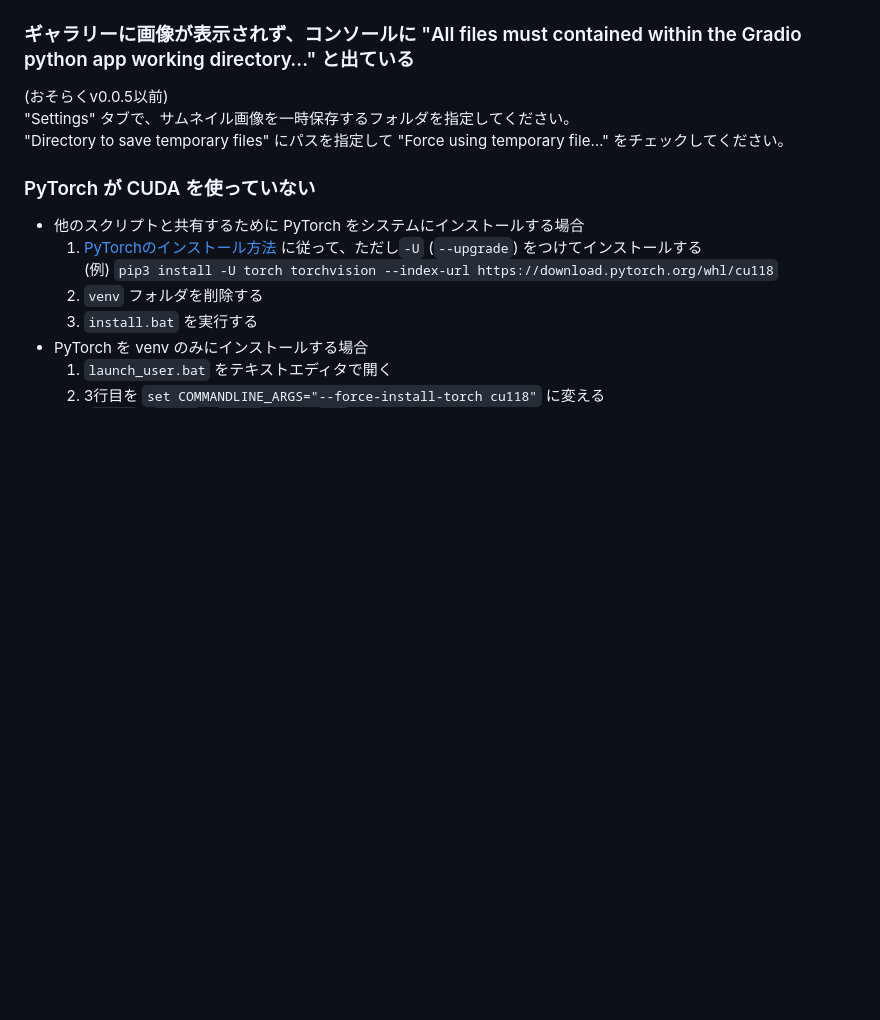
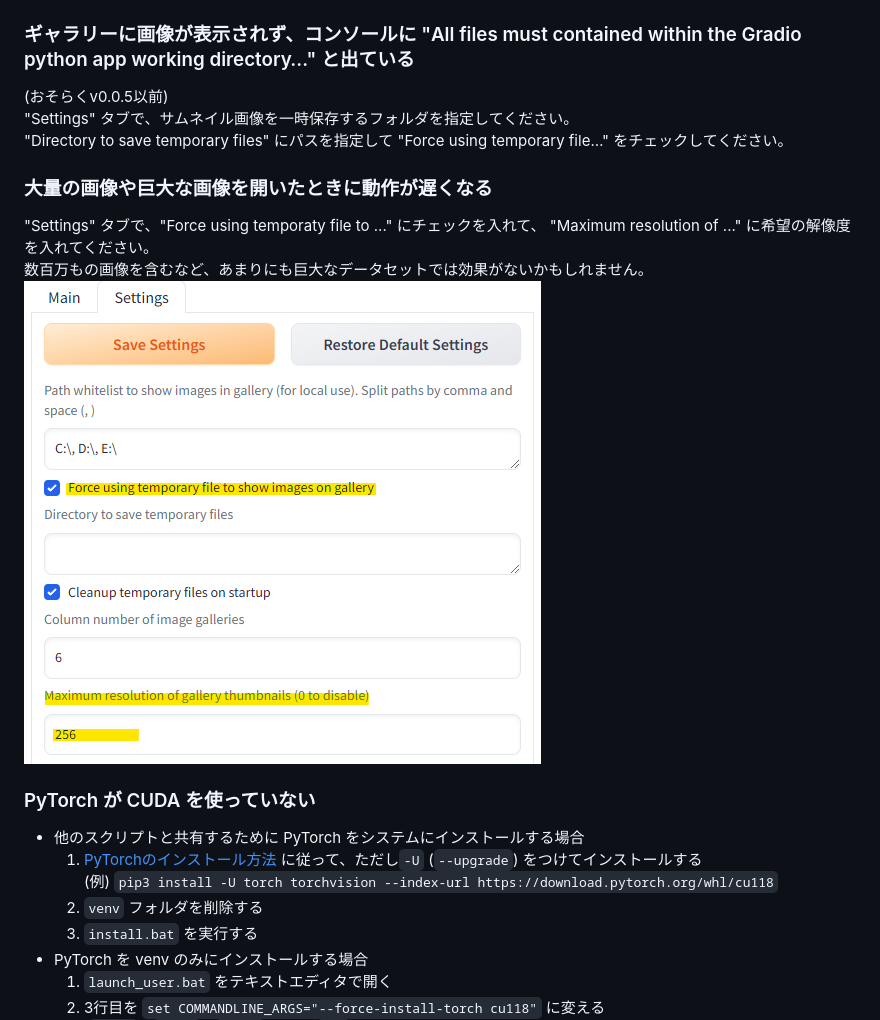
Before and after one commit to toshiaki1729/dataset-tag-editor-standalone, a Markdown page: README-JP.md, the part around the change. GitHub-like rendering; pictures changed too: pic/ss12.png (added); blank space fills up the shorter version.

```diff
--- a/README-JP.md
+++ b/README-JP.md
@@ -166,6 +166,11 @@ Google Colabユーザーは、以下のコマンドを実行し、生成され
 "Settings" タブで、サムネイル画像を一時保存するフォルダを指定してください。
 "Directory to save temporary files" にパスを指定して "Force using temporary file…" をチェックしてください。
 
+### 大量の画像や巨大な画像を開いたときに動作が遅くなる
+"Settings" タブで、"Force using temporaty file to ..." にチェックを入れて、 "Maximum resolution of ..." に希望の解像度を入れてください。
+数百万もの画像を含むなど、あまりにも巨大なデータセットでは効果がないかもしれません。
+![](pic/ss12.png)
+
 ### PyTorch が CUDA を使っていない
 - 他のスクリプトと共有するために PyTorch をシステムにインストールする場合
   1. [PyTorchのインストール方法](https://pytorch.org/get-started/locally/) に従って、ただし`-U` (`--upgrade`) をつけてインストールする
```
Also changed, not shown: README.md (+6 -0 lines).
